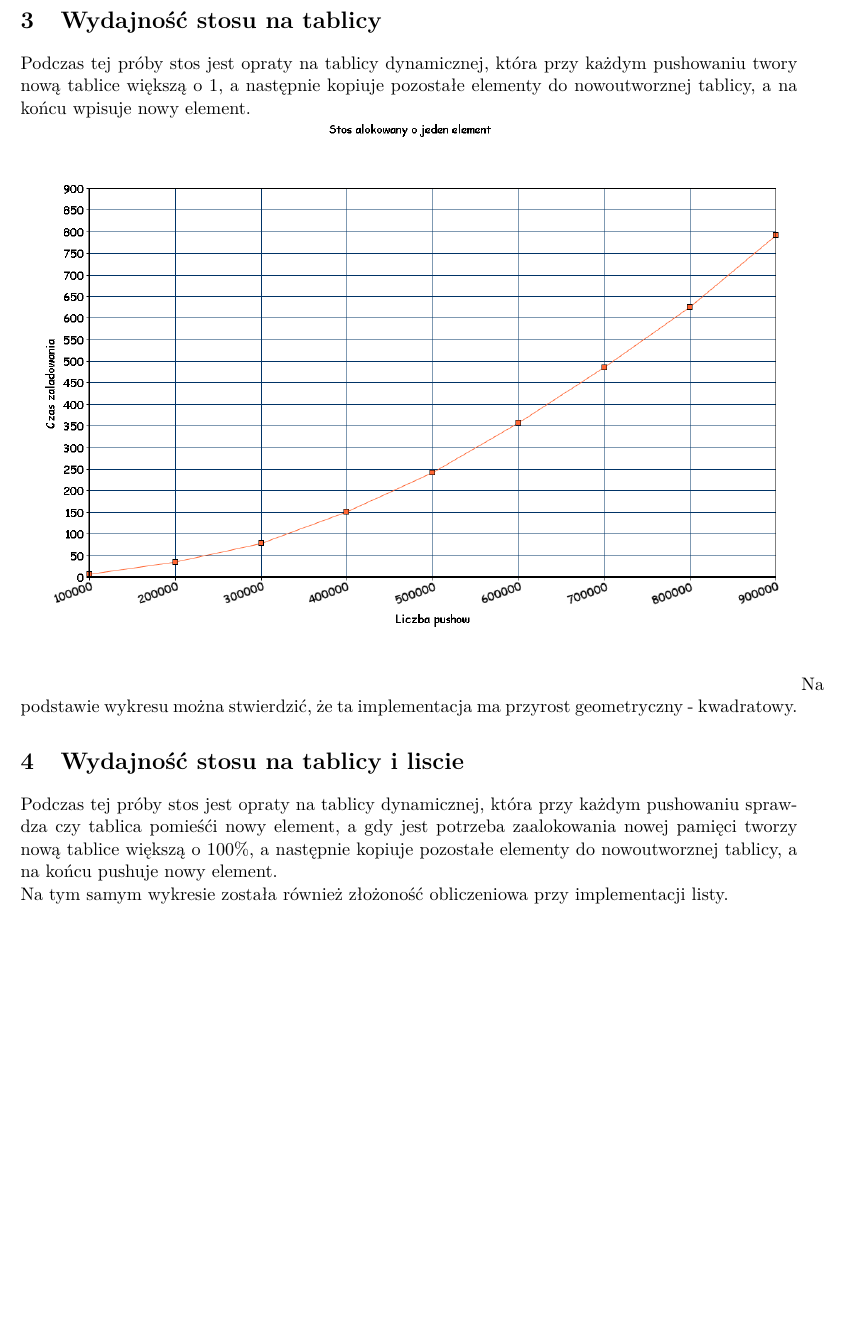
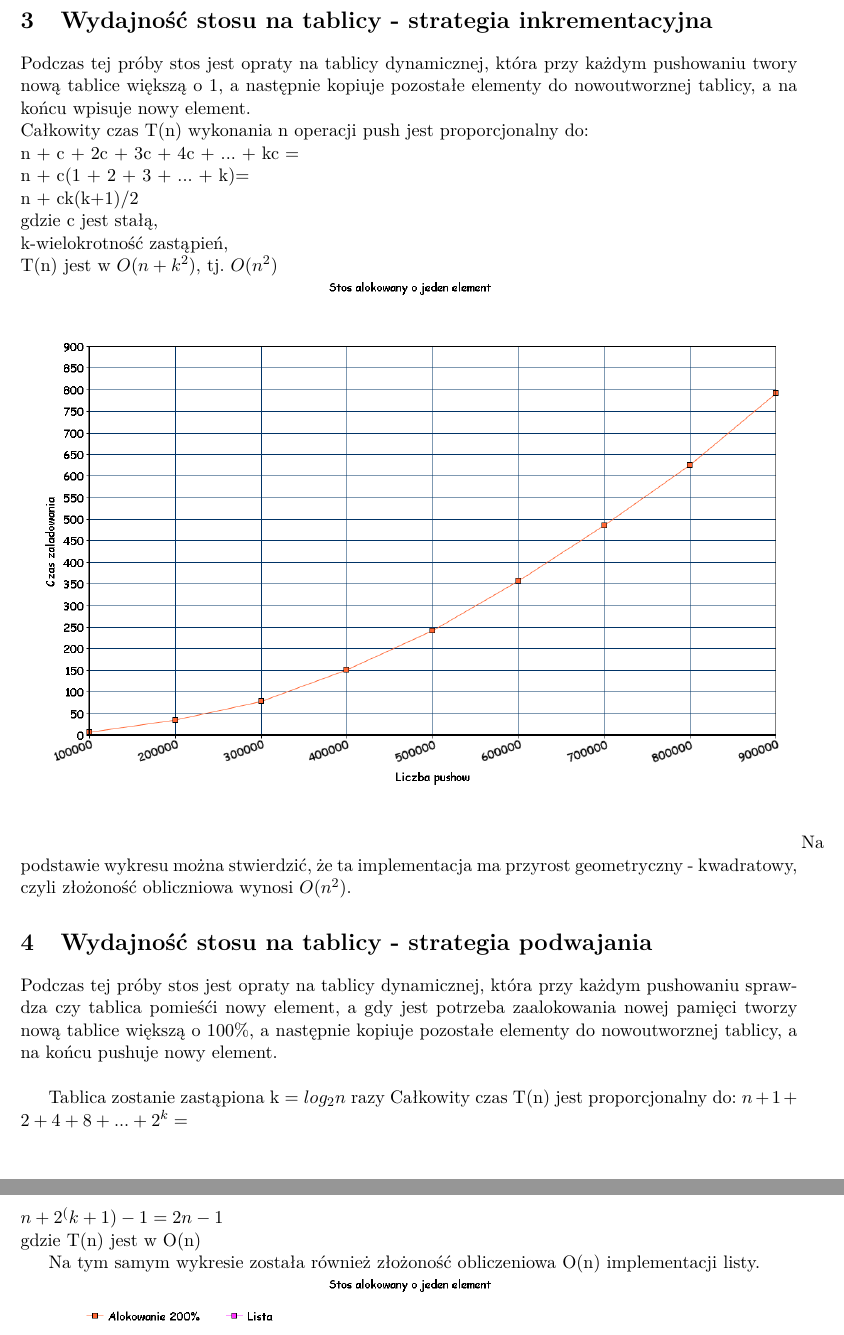
Before and after one commit to serek8/209135, a LaTeX document (sprawozdanie/tut.tex): part of page 2 of 3 before the commit and two parts of pages 2 and 3 of 3 after it, the two joined at a grey line, cut so that both start at the same text, the shorter picture padded with empty space. Compiled offline with pdfLaTeX.

Commit message:
Poprawione sprawozdanie

```diff
--- a/sprawozdanie/tut.tex
+++ b/sprawozdanie/tut.tex
@@ -27,11 +27,27 @@ Stos, kolejka
 \includegraphics[width=3in]{stackqueue.png}
 \newpage
 
-\section{Wydajność stosu na tablicy}
+\section{Wydajność stosu na tablicy - strategia inkrementacyjna}
 Podczas tej próby stos jest opraty na tablicy dynamicznej, która przy każdym pushowaniu twory nową tablice większą o 1, a następnie kopiuje pozostałe elementy do nowoutworznej tablicy, a na końcu wpisuje nowy element.\\\
+Całkowity czas T(n) wykonania n operacji push jest proporcjonalny do: \\\
+n + c + 2c + 3c + 4c + ... + kc =\\\
+n + c(1 + 2 + 3 + ... + k)=\\\
+n + ck(k+1)/2\\\
+gdzie c jest stałą,\\\
+k-wielokrotność zastąpień,\\\
+T(n) jest w $O(n+k^2)$, tj. $O(n^2)$\\\
 \includegraphics[width=6.5in]{3stos_dyn_o_1.png}
-Na podstawie wykresu można stwierdzić, że ta implementacja ma przyrost geometryczny - kwadratowy.
-\section{Wydajność stosu na tablicy i liscie}
+Na podstawie wykresu można stwierdzić, że ta implementacja ma przyrost geometryczny - kwadratowy, czyli złożoność obliczniowa wynosi $O(n^2)$.
+\section{Wydajność stosu na tablicy - strategia podwajania}
 Podczas tej próby stos jest opraty na tablicy dynamicznej, która przy każdym pushowaniu sprawdza czy tablica pomieśći nowy element, a gdy jest potrzeba zaalokowania nowej pamięci tworzy nową tablice większą o 100\%, a następnie kopiuje pozostałe elementy do nowoutworznej tablicy, a na końcu pushuje nowy element.\\\
-Na tym samym wykresie została również złożoność obliczeniowa przy implementacji listy.\\\
+
+
+Tablica zostanie zastąpiona k = $log_2n$ razy
+Całkowity czas T(n) jest proporcjonalny do:
+$n+1+2+4+8+...+2^k = $\\\
+$n+2^(k+1) -1 = 2n-1$\\\
+gdzie T(n) jest w O(n)
+
+
+Na tym samym wykresie została również złożoność obliczeniowa O(n) implementacji listy.\\\
 \includegraphics[width=6.5in]{3stos_dyn_o_200ilista.png}
```
Also changed, not shown: sprawozdanie/tut.pdf, sprawozdanie/tut.tex (5 more changed lines), 5 other files.
